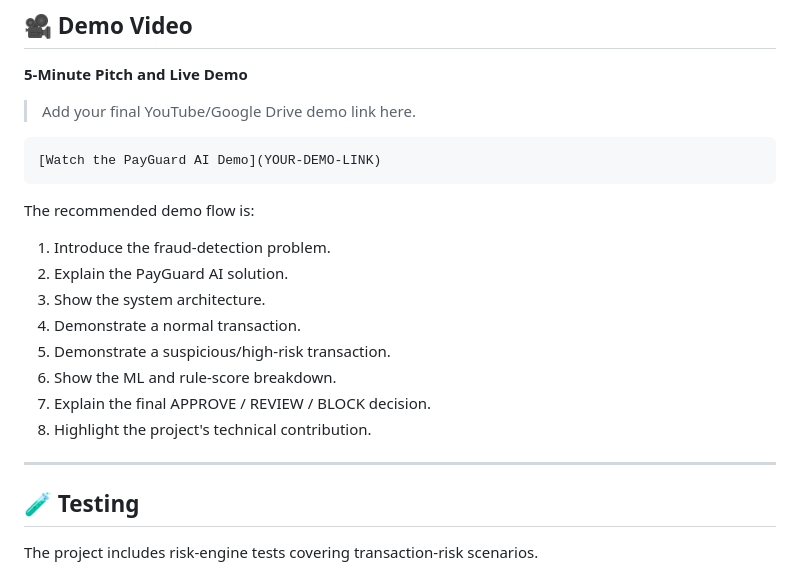
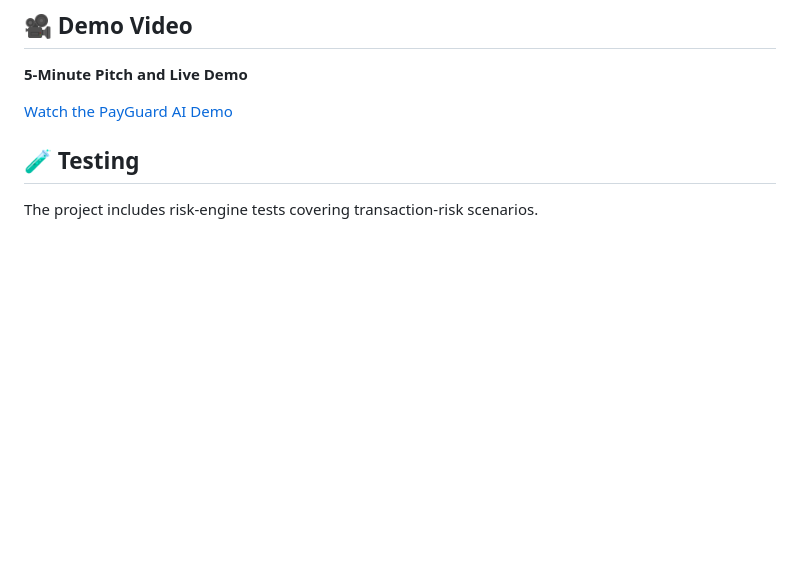
Before and after one commit to shaik-tabassum/PayGuard-AI, a Markdown page: README.md, the part around the change. Drawn GitHub-style; blank space fills up the shorter version.

````diff
--- a/README.md
+++ b/README.md
@@ -423,24 +423,8 @@ The frontend communicates with the FastAPI backend.
 
 **5-Minute Pitch and Live Demo**
 
-> Add your final YouTube/Google Drive demo link here.
+[Watch the PayGuard AI Demo]((https://youtu.be/S6mnZo0Hitc?si=zLcpYTabbIBFx7Nc))
 
-```text
-[Watch the PayGuard AI Demo](YOUR-DEMO-LINK)
-```
-
-The recommended demo flow is:
-
-1. Introduce the fraud-detection problem.
-2. Explain the PayGuard AI solution.
-3. Show the system architecture.
-4. Demonstrate a normal transaction.
-5. Demonstrate a suspicious/high-risk transaction.
-6. Show the ML and rule-score breakdown.
-7. Explain the final APPROVE / REVIEW / BLOCK decision.
-8. Highlight the project's technical contribution.
-
----
 
 ## 🧪 Testing
 
````
